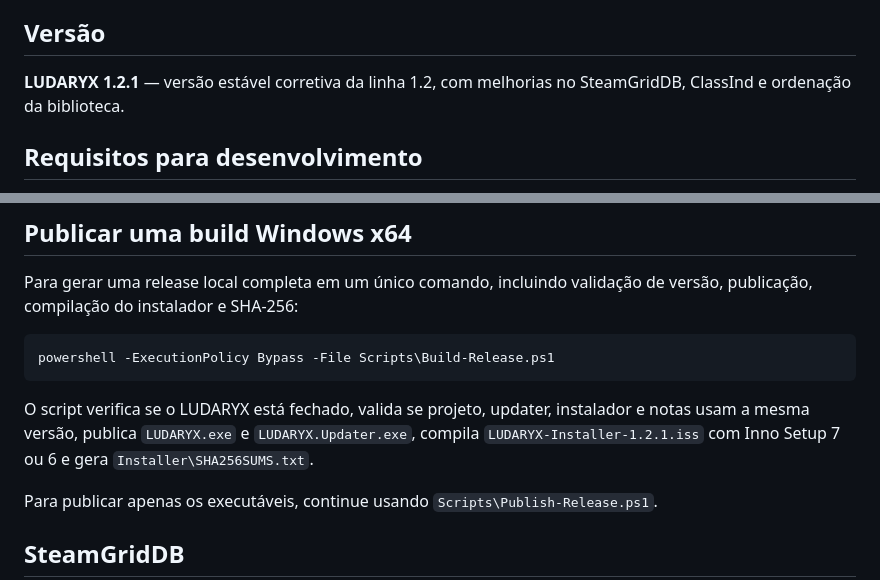
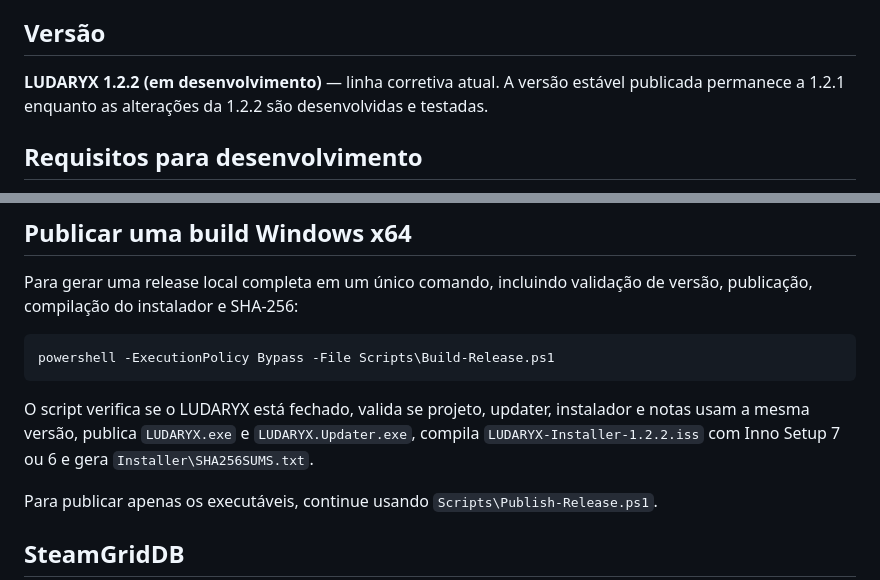
Before and after one commit to gustavosdus/LUDARYX, a Markdown page: README.md, 2 parts joined by grey strips. Rendered like a GitHub page.

Commit message:
Mark LUDARYX 1.2.2 as current development line

````diff
--- a/README.md
+++ b/README.md
@@ -63,7 +63,7 @@ Ele reúne **Steam, Epic Games, GOG, Xbox/Microsoft Store, EA app, Ubisoft Conne
 
 ## Versão
 
-**LUDARYX 1.2.1** — versão estável corretiva da linha 1.2, com melhorias no SteamGridDB, ClassInd e ordenação da biblioteca.
+**LUDARYX 1.2.2 (em desenvolvimento)** — linha corretiva atual. A versão estável publicada permanece a 1.2.1 enquanto as alterações da 1.2.2 são desenvolvidas e testadas.
 
 ## Requisitos para desenvolvimento
 
@@ -93,7 +93,7 @@ Para gerar uma release local completa em um único comando, incluindo validaçã
 powershell -ExecutionPolicy Bypass -File Scripts\Build-Release.ps1
 ```
 
-O script verifica se o LUDARYX está fechado, valida se projeto, updater, instalador e notas usam a mesma versão, publica `LUDARYX.exe` e `LUDARYX.Updater.exe`, compila `LUDARYX-Installer-1.2.1.iss` com Inno Setup 7 ou 6 e gera `Installer\SHA256SUMS.txt`.
+O script verifica se o LUDARYX está fechado, valida se projeto, updater, instalador e notas usam a mesma versão, publica `LUDARYX.exe` e `LUDARYX.Updater.exe`, compila `LUDARYX-Installer-1.2.2.iss` com Inno Setup 7 ou 6 e gera `Installer\SHA256SUMS.txt`.
 
 Para publicar apenas os executáveis, continue usando `Scripts\Publish-Release.ps1`.
 
````
